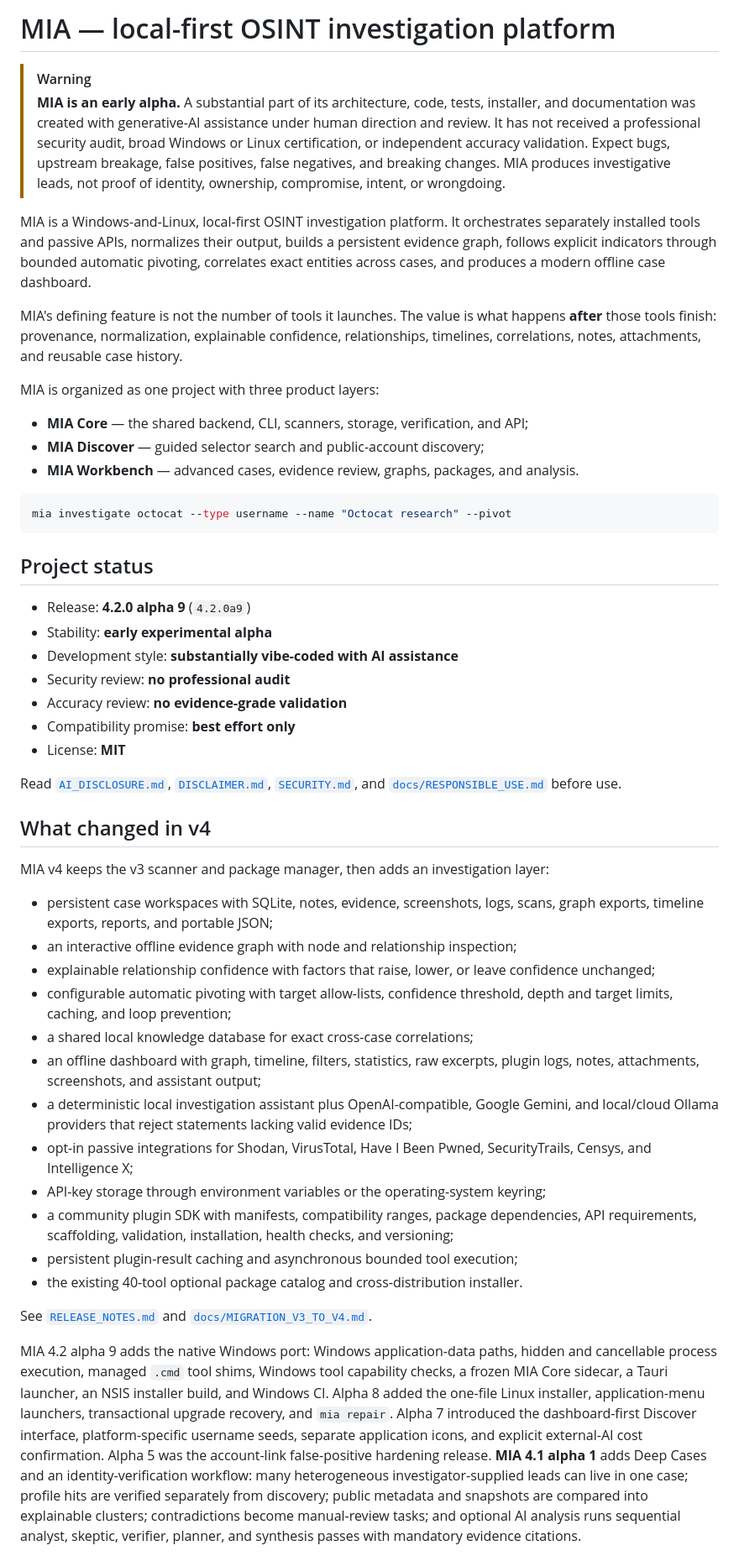
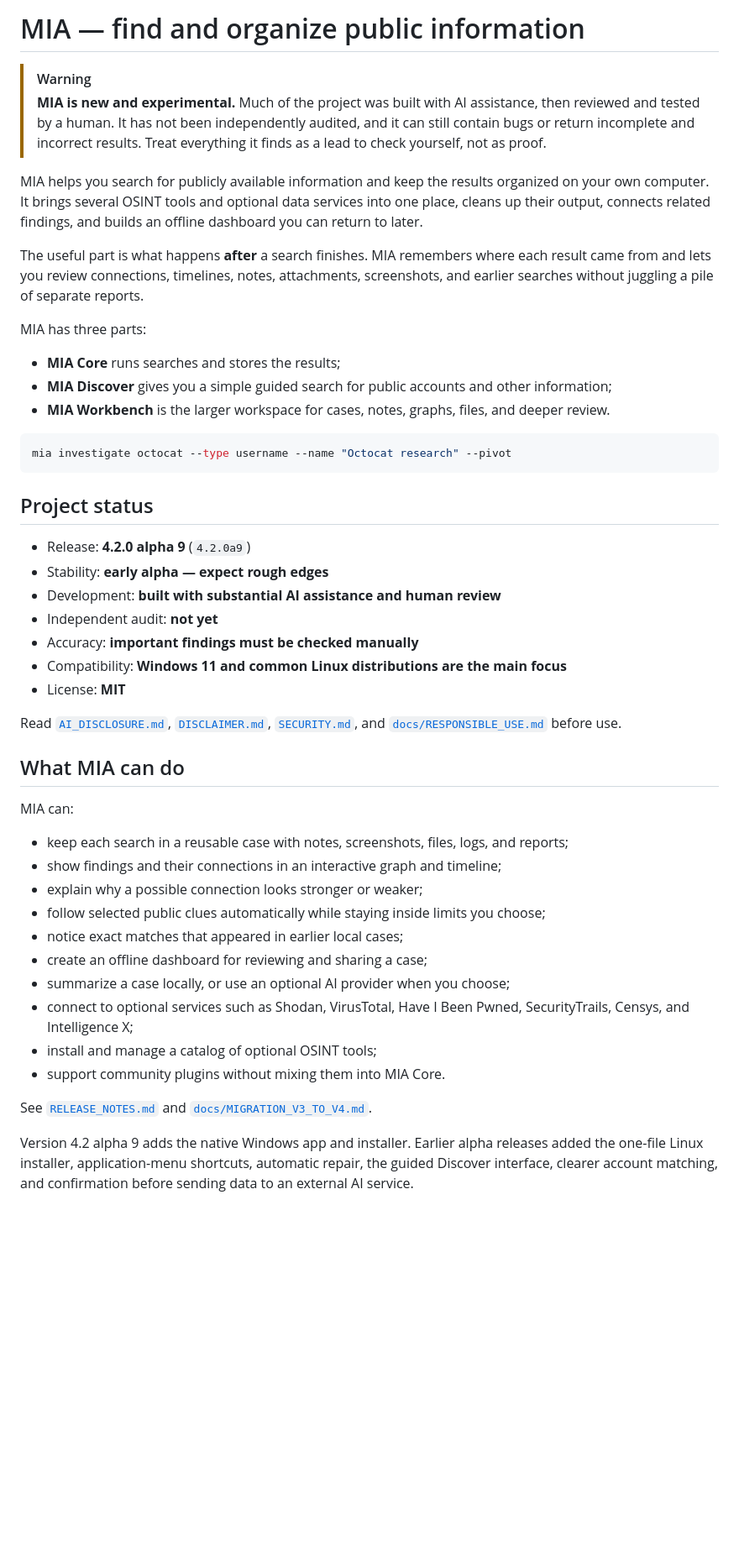
Before and after one commit to bobobebra/mia-osint, a Markdown page: README.md, the part around one of its changes. Shown at 84% size. Drawn GitHub-style; blank space fills up the shorter version.

Commit message:
docs: make README.md more approachable

````diff
--- a/README.md
+++ b/README.md
@@ -1,30 +1,28 @@
-# MIA — local-first OSINT investigation platform
+# MIA — find and organize public information
 
 > [!WARNING]
-> **MIA is an early alpha.** A substantial part of its architecture,
-> code, tests, installer, and documentation was created with generative-AI
-> assistance under human direction and review. It has not received a professional
-> security audit, broad Windows or Linux certification, or independent accuracy validation.
-> Expect bugs, upstream breakage, false positives, false negatives, and breaking
-> changes. MIA produces investigative leads, not proof of identity, ownership,
-> compromise, intent, or wrongdoing.
+> **MIA is new and experimental.** Much of the project was built with AI
+> assistance, then reviewed and tested by a human. It has not been independently
+> audited, and it can still contain bugs or return incomplete and incorrect
+> results. Treat everything it finds as a lead to check yourself, not as proof.
 
-MIA is a Windows-and-Linux, local-first OSINT investigation platform. It orchestrates
-separately installed tools and passive APIs, normalizes their output, builds a
-persistent evidence graph, follows explicit indicators through bounded automatic
-pivoting, correlates exact entities across cases, and produces a modern offline
-case dashboard.
+MIA helps you search for publicly available information and keep the results
+organized on your own computer. It brings several OSINT tools and optional data
+services into one place, cleans up their output, connects related findings, and
+builds an offline dashboard you can return to later.
 
-MIA's defining feature is not the number of tools it launches. The value is what
-happens **after** those tools finish: provenance, normalization, explainable
-confidence, relationships, timelines, correlations, notes, attachments, and
-reusable case history.
+The useful part is what happens **after** a search finishes. MIA remembers where
+each result came from and lets you review connections, timelines, notes,
+attachments, screenshots, and earlier searches without juggling a pile of
+separate reports.
 
-MIA is organized as one project with three product layers:
+MIA has three parts:
 
-- **MIA Core** — the shared backend, CLI, scanners, storage, verification, and API;
-- **MIA Discover** — guided selector search and public-account discovery;
-- **MIA Workbench** — advanced cases, evidence review, graphs, packages, and analysis.
+- **MIA Core** runs searches and stores the results;
+- **MIA Discover** gives you a simple guided search for public accounts and
+  other information;
+- **MIA Workbench** is the larger workspace for cases, notes, graphs, files,
+  and deeper review.
 
 ```console
 mia investigate octocat --type username --name "Octocat research" --pivot
@@ -33,46 +31,40 @@ mia investigate octocat --type username --name "Octocat research" --pivot
 ## Project status
 
 - Release: **4.2.0 alpha 9** (`4.2.0a9`)
-- Stability: **early experimental alpha**
-- Development style: **substantially vibe-coded with AI assistance**
-- Security review: **no professional audit**
-- Accuracy review: **no evidence-grade validation**
-- Compatibility promise: **best effort only**
+- Stability: **early alpha — expect rough edges**
+- Development: **built with substantial AI assistance and human review**
+- Independent audit: **not yet**
+- Accuracy: **important findings must be checked manually**
+- Compatibility: **Windows 11 and common Linux distributions are the main focus**
 - License: **MIT**
 
 Read [`AI_DISCLOSURE.md`](AI_DISCLOSURE.md), [`DISCLAIMER.md`](DISCLAIMER.md),
 [`SECURITY.md`](SECURITY.md), and
 [`docs/RESPONSIBLE_USE.md`](docs/RESPONSIBLE_USE.md) before use.
 
-## What changed in v4
+## What MIA can do
 
-MIA v4 keeps the v3 scanner and package manager, then adds an investigation
-layer:
+MIA can:
 
-- persistent case workspaces with SQLite, notes, evidence, screenshots, logs,
-  scans, graph exports, timeline exports, reports, and portable JSON;
-- an interactive offline evidence graph with node and relationship inspection;
-- explainable relationship confidence with factors that raise, lower, or leave
-  confidence unchanged;
-- configurable automatic pivoting with target allow-lists, confidence threshold,
-  depth and target limits, caching, and loop prevention;
-- a shared local knowledge database for exact cross-case correlations;
-- an offline dashboard with graph, timeline, filters, statistics, raw excerpts,
-  plugin logs, notes, attachments, screenshots, and assistant output;
-- a deterministic local investigation assistant plus OpenAI-compatible, Google
-  Gemini, and local/cloud Ollama providers that reject statements lacking valid
-  evidence IDs;
-- opt-in passive integrations for Shodan, VirusTotal, Have I Been Pwned,
+- keep each search in a reusable case with notes, screenshots, files, logs,
+  and reports;
+- show findings and their connections in an interactive graph and timeline;
+- explain why a possible connection looks stronger or weaker;
+- follow selected public clues automatically while staying inside limits you
+  choose;
+- notice exact matches that appeared in earlier local cases;
+- create an offline dashboard for reviewing and sharing a case;
+- summarize a case locally, or use an optional AI provider when you choose;
+- connect to optional services such as Shodan, VirusTotal, Have I Been Pwned,
   SecurityTrails, Censys, and Intelligence X;
-- API-key storage through environment variables or the operating-system keyring;
-- a community plugin SDK with manifests, compatibility ranges, package
-  dependencies, API requirements, scaffolding, validation, installation, health
-  checks, and versioning;
-- persistent plugin-result caching and asynchronous bounded tool execution;
-- the existing 40-tool optional package catalog and cross-distribution installer.
+- install and manage a catalog of optional OSINT tools;
+- support community plugins without mixing them into MIA Core.
 
 See [`RELEASE_NOTES.md`](RELEASE_NOTES.md) and
 [`docs/MIGRATION_V3_TO_V4.md`](docs/MIGRATION_V3_TO_V4.md).
 
-MIA 4.2 alpha 9 adds the native Windows port: Windows application-data paths, hidden and cancellable process execution, managed `.cmd` tool shims, Windows tool capability checks, a frozen MIA Core sidecar, a Tauri launcher, an NSIS installer build, and Windows CI. Alpha 8 added the one-file Linux installer, application-menu launchers, transactional upgrade recovery, and `mia repair`. Alpha 7 introduced the dashboard-first Discover interface, platform-specific username seeds, separate application icons, and explicit external-AI cost confirmation. Alpha 5 was the account-link false-positive hardening release. **MIA 4.1 alpha 1** adds Deep Cases and an identity-verification workflow: many heterogeneous investigator-supplied leads can live in one case; profile hits are verified separately from discovery; public metadata and snapshots are compared into explainable clusters; contradictions become manual-review tasks; and optional AI analysis runs sequential analyst, skeptic, verifier, planner, and synthesis passes with mandatory evidence citations.
+Version 4.2 alpha 9 adds the native Windows app and installer. Earlier alpha
+releases added the one-file Linux installer, application-menu shortcuts,
+automatic repair, the guided Discover interface, clearer account matching, and
+confirmation before sending data to an external AI service.
 
````
Also changed, not shown: other parts of README.md (+78 -64 lines).
